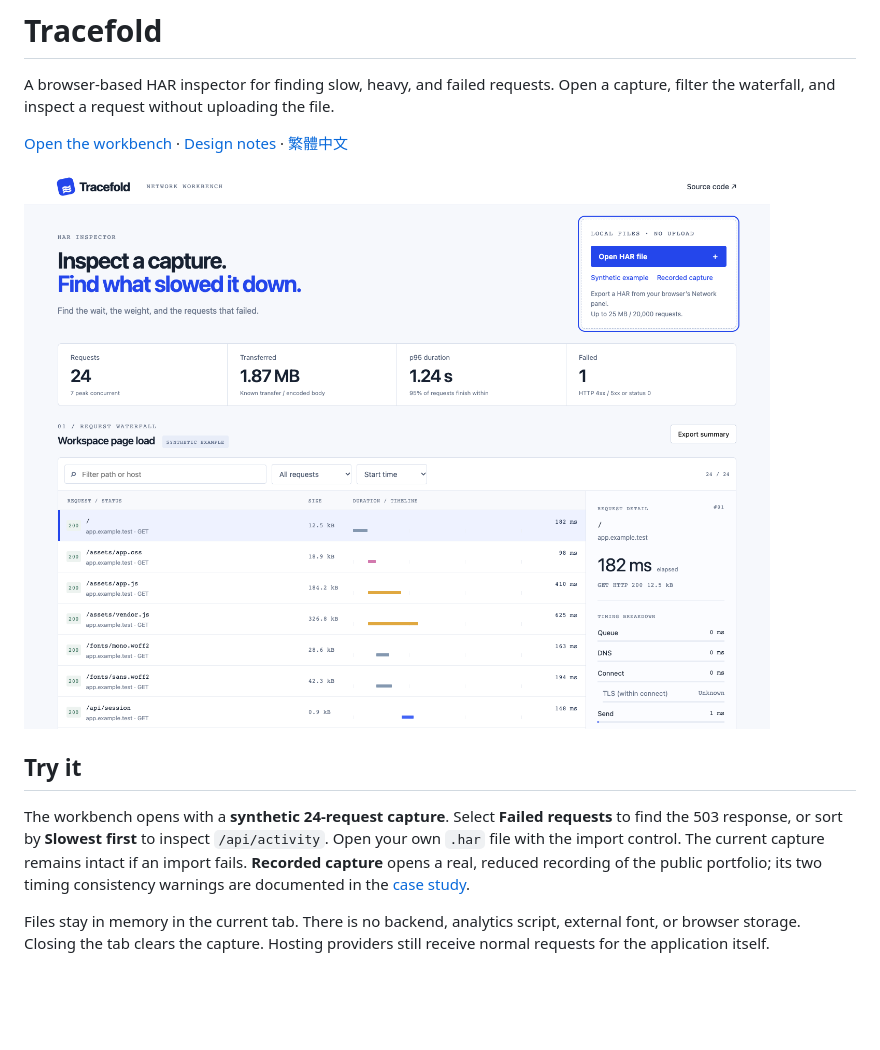
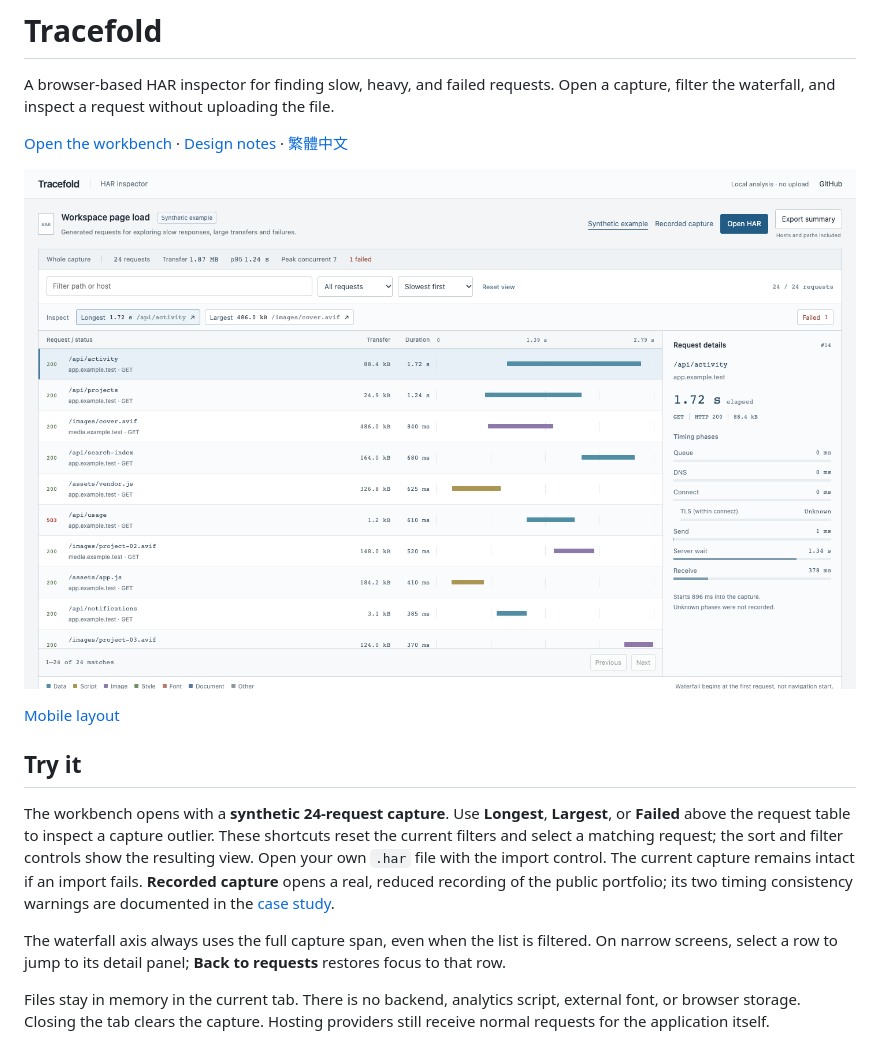
Before and after one commit to Miiduoa/tracefold, a Markdown page: README.md, the part around the change printed below. GitHub-like rendering; pictures changed too: docs/workbench.png; blank space fills up the shorter version.

Commit message:
Put request inspection and capture outliers first

```diff
--- a/README.md
+++ b/README.md
@@ -4,11 +4,15 @@ A browser-based HAR inspector for finding slow, heavy, and failed requests. Open
 
 [Open the workbench](https://miiduoa.github.io/tracefold/) · [Design notes](docs/design.md) · [繁體中文](docs/README.zh-TW.md)
 
-![Tracefold showing a synthetic network capture](docs/workbench.png)
+![Tracefold showing the longest request in its synthetic capture](docs/workbench.png)
+
+[Mobile layout](docs/mobile.png)
 
 ## Try it
 
-The workbench opens with a **synthetic 24-request capture**. Select **Failed requests** to find the 503 response, or sort by **Slowest first** to inspect `/api/activity`. Open your own `.har` file with the import control. The current capture remains intact if an import fails. **Recorded capture** opens a real, reduced recording of the public portfolio; its two timing consistency warnings are documented in the [case study](docs/cases/portfolio.md).
+The workbench opens with a **synthetic 24-request capture**. Use **Longest**, **Largest**, or **Failed** above the request table to inspect a capture outlier. These shortcuts reset the current filters and select a matching request; the sort and filter controls show the resulting view. Open your own `.har` file with the import control. The current capture remains intact if an import fails. **Recorded capture** opens a real, reduced recording of the public portfolio; its two timing consistency warnings are documented in the [case study](docs/cases/portfolio.md).
+
+The waterfall axis always uses the full capture span, even when the list is filtered. On narrow screens, select a row to jump to its detail panel; **Back to requests** restores focus to that row.
 
 Files stay in memory in the current tab. There is no backend, analytics script, external font, or browser storage. Closing the tab clears the capture. Hosting providers still receive normal requests for the application itself.
 
```
Also changed, not shown: other parts of README.md (+8 -8 lines), docs/README.zh-TW.md (+4 -2 lines), docs/design.md (+4 -2 lines), docs/mobile.png, 2 other files.
